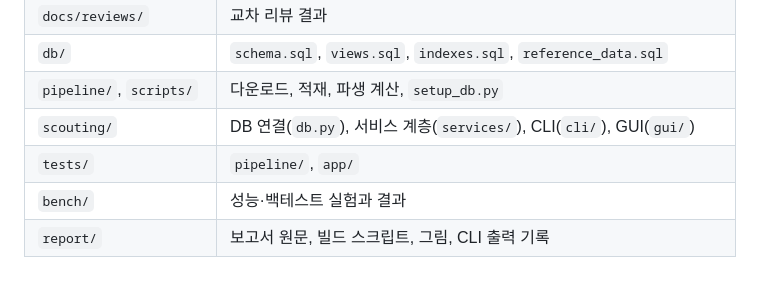
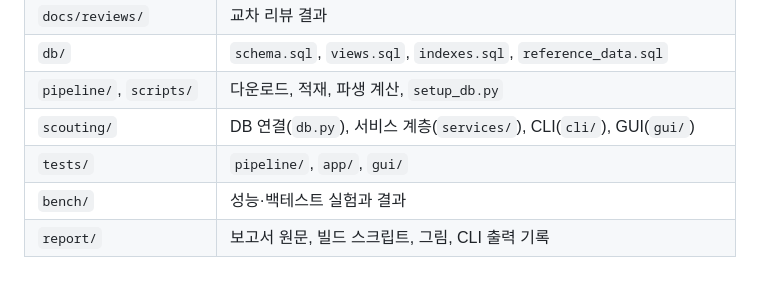
Before and after one commit to wobeen/DB_TermProject, a Markdown page: README.md, the part around the change. Drawn GitHub-style.

```diff
--- a/README.md
+++ b/README.md
@@ -172,6 +172,6 @@ python report/build.py                                 # report.md → report.do
 | `db/` | `schema.sql`, `views.sql`, `indexes.sql`, `reference_data.sql` |
 | `pipeline/`, `scripts/` | 다운로드, 적재, 파생 계산, `setup_db.py` |
 | `scouting/` | DB 연결(`db.py`), 서비스 계층(`services/`), CLI(`cli/`), GUI(`gui/`) |
-| `tests/` | `pipeline/`, `app/` |
+| `tests/` | `pipeline/`, `app/`, `gui/` |
 | `bench/` | 성능·백테스트 실험과 결과 |
 | `report/` | 보고서 원문, 빌드 스크립트, 그림, CLI 출력 기록 |
```
Also changed, not shown: report/README.md (+1 -1 lines), report/report.md (+12 -13 lines), report/figures/gui.png (added), 3 other files.
